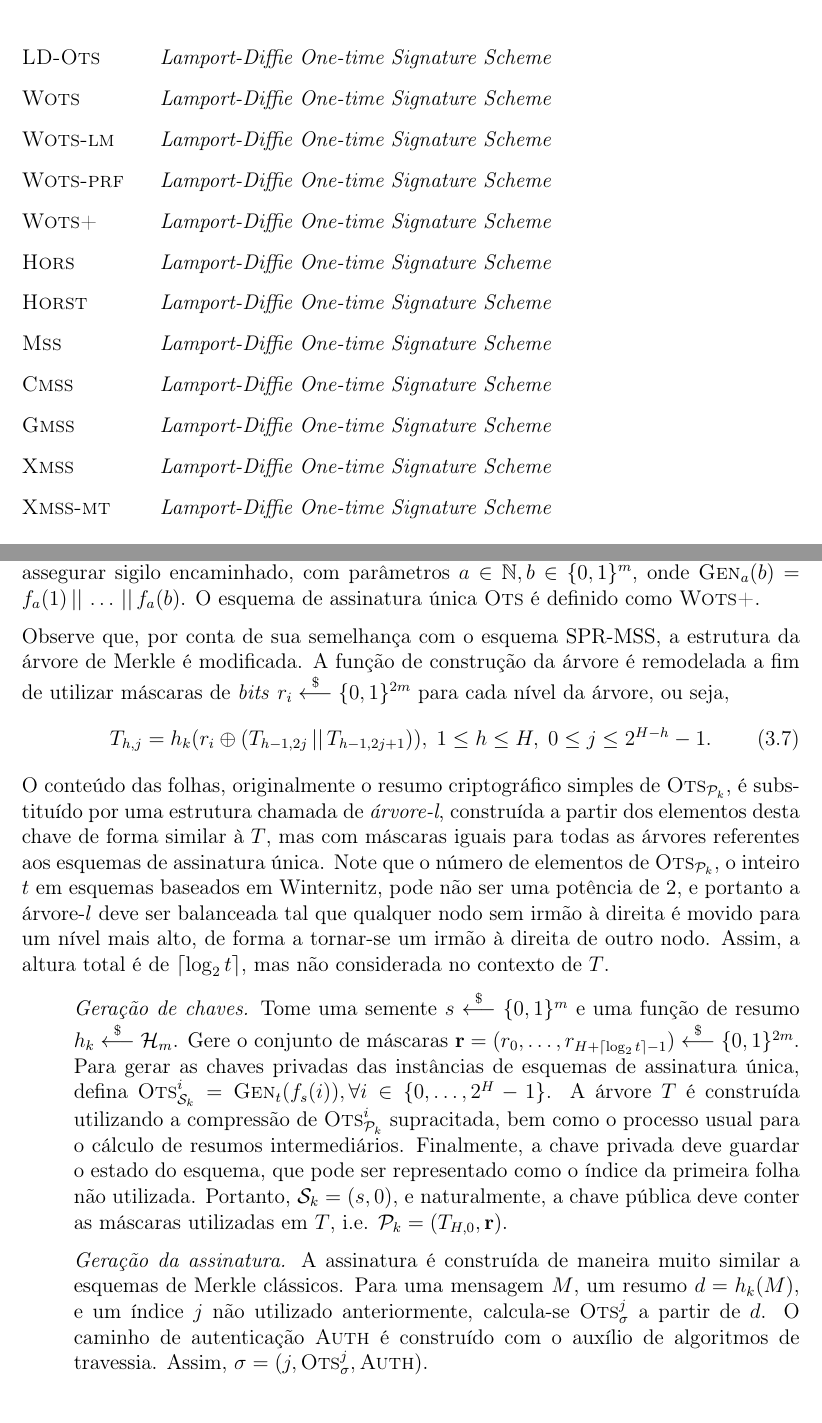
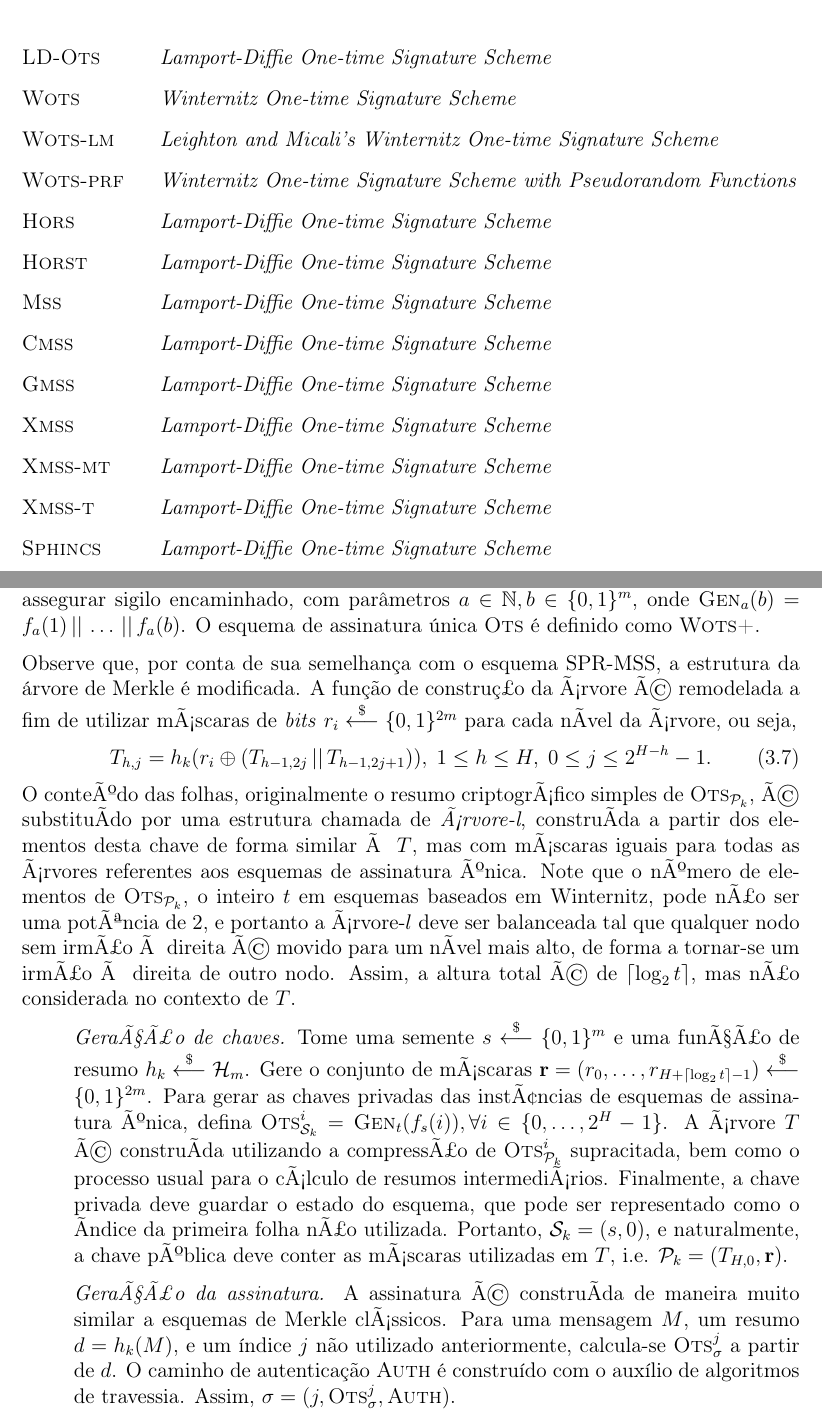
Before and after one commit to zambonin/bsc, a LaTeX document (bsc.tex): two parts of pages 6 and 30 of 42, joined at a grey line, cut so that both start at the same text. Compiled offline with pdfLaTeX.

Commit message:
sharelatex: update bsc.tex from r32102 to r32123

```diff
--- a/bsc.tex
+++ b/bsc.tex
@@ -88,10 +88,9 @@
 \chapter*{Lista de Siglas}
 \begin{abbrv}
     \item[\textsc{LD-Ots}]  \emph{Lamport-Diffie One-time Signature Scheme}
-    \item[\textsc{Wots}]  \emph{Lamport-Diffie One-time Signature Scheme}
-    \item[\textsc{Wots-lm}]  \emph{Lamport-Diffie One-time Signature Scheme}
-    \item[\textsc{Wots-prf}]  \emph{Lamport-Diffie One-time Signature Scheme}
-    \item[\textsc{Wots+}]  \emph{Lamport-Diffie One-time Signature Scheme}
+    \item[\textsc{Wots}]  \emph{Winternitz One-time Signature Scheme}
+    \item[\textsc{Wots-lm}]  \emph{Leighton and Micali's Winternitz One-time Signature Scheme}
+    \item[\textsc{Wots-prf}]  \emph{Winternitz One-time Signature Scheme with Pseudorandom Functions}
     \item[\textsc{Hors}]  \emph{Lamport-Diffie One-time Signature Scheme}
     \item[\textsc{Horst}]  \emph{Lamport-Diffie One-time Signature Scheme}
     \item[\textsc{Mss}]  \emph{Lamport-Diffie One-time Signature Scheme}
@@ -99,6 +98,8 @@
     \item[\textsc{Gmss}]  \emph{Lamport-Diffie One-time Signature Scheme}
     \item[\textsc{Xmss}]  \emph{Lamport-Diffie One-time Signature Scheme}
     \item[\textsc{Xmss-mt}]  \emph{Lamport-Diffie One-time Signature Scheme}
+    \item[\textsc{Xmss-t}]  \emph{Lamport-Diffie One-time Signature Scheme}
+    \item[\textsc{Sphincs}]  \emph{Lamport-Diffie One-time Signature Scheme}
 \end{abbrv}
 
 \newpage
@@ -1465,18 +1466,18 @@
 \mathcal{K}_m\}$, uma árvore de Merkle $T$ com altura $H$ e uma família de funções de resumo $\hh{}_m : \{h_k : \binwds{2m} \longrightarrow \binwds{m} \mid k \in
 \mathcal{K}_m\}$. Um gerador de números pseudoaleatórios \textsc{Gen} é construído a partir de $f$ a fim de assegurar sigilo encaminhado, com parâmetros $a \in \mathbb{N}, b \in \binwds{m}$, onde $\textsc{Gen}_{a}(b) = f_a(1) \concat \dots \concat f_a(b)$. O esquema de assinatura única \textsc{Ots} é definido como \textsc{Wots+}.
 
-Observe que, por conta de sua semelhança com o esquema SPR-MSS, a estrutura da árvore de Merkle é modificada. A função de construção da árvore é remodelada a fim de utilizar máscaras de \emph{bits} $r_i \stackrel{\$}{\longleftarrow} \binwds{2m}$ para cada nível da árvore, ou seja,
+Observe que, por conta de sua semelhança com o esquema SPR-MSS, a estrutura da árvore de Merkle é modificada. A função de construç£o da Ã¡rvore Ã© remodelada a fim de utilizar mÃ¡scaras de \emph{bits} $r_i \stackrel{\$}{\longleftarrow} \binwds{2m}$ para cada nÃ­vel da Ã¡rvore, ou seja,
 \begin{equation}
     T_{h, j} = h_k(r_i \oplus (T_{h - 1, 2j} \concat T_{h - 1, 2j + 1})),
       \; 1 \leq h \leq H, \; 0 \leq j \leq 2^{H - h} - 1.
 \end{equation}
-O conteúdo das folhas, originalmente o resumo criptográfico simples de $\textsc{Ots}_{\pk{}}$, é substituído por uma estrutura chamada de \emph{árvore-l}, construída a partir dos elementos desta chave de forma similar à $T$, mas com máscaras iguais para todas as árvores referentes aos esquemas de assinatura única. Note que o número de elementos de $\textsc{Ots}_{\pk{}}$, o inteiro $t$ em esquemas baseados em Winternitz, pode não ser uma potência de 2, e portanto a árvore-$l$ deve ser balanceada tal que qualquer nodo sem irmão à direita é movido para um nível mais alto, de forma a tornar-se um irmão à direita de outro nodo. Assim, a altura total é de $\lceil \log_{2} t \rceil$, mas não considerada no contexto de $T$.
+O conteÃºdo das folhas, originalmente o resumo criptogrÃ¡fico simples de $\textsc{Ots}_{\pk{}}$, Ã© substituÃ­do por uma estrutura chamada de \emph{Ã¡rvore-l}, construÃ­da a partir dos elementos desta chave de forma similar Ã  $T$, mas com mÃ¡scaras iguais para todas as Ã¡rvores referentes aos esquemas de assinatura Ãºnica. Note que o nÃºmero de elementos de $\textsc{Ots}_{\pk{}}$, o inteiro $t$ em esquemas baseados em Winternitz, pode nÃ£o ser uma potÃªncia de 2, e portanto a Ã¡rvore-$l$ deve ser balanceada tal que qualquer nodo sem irmÃ£o Ã  direita Ã© movido para um nÃ­vel mais alto, de forma a tornar-se um irmÃ£o Ã  direita de outro nodo. Assim, a altura total Ã© de $\lceil \log_{2} t \rceil$, mas nÃ£o considerada no contexto de $T$.
 
 \begin{enumerate}
 
-  \item[] \emph{Geração de chaves.} Tome uma semente $s \stackrel{\$}{\longleftarrow} \binwds{m}$ e uma função de resumo $h_k \stackrel{\$}{\longleftarrow} \hh{}_m$. Gere o conjunto de máscaras $\mathbf{r} = (r_0, \dots, r_{H + \lceil \log_{2} t \rceil - 1}) \stackrel{\$}{\longleftarrow} \binwds{2m}$. Para gerar as chaves privadas das instâncias de esquemas de assinatura única, defina $\textsc{Ots}_{\sk{}}^{i} = \textsc{Gen}_t(f_s(i)), \forall i \in \{0, \dots, 2^H - 1\}$. A árvore $T$ é construída utilizando a compressão de $\textsc{Ots}_{\pk{}}^{i}$ supracitada, bem como o processo usual para o cálculo de resumos intermediários. Finalmente, a chave privada deve guardar o estado do esquema, que pode ser representado como o índice da primeira folha não utilizada. Portanto, $\sk{} = (s, 0)$, e naturalmente, a chave pública deve conter as máscaras utilizadas em $T$, i.e. $\pk{} = (T_{H,0}, \mathbf{r})$.
-
-  \item[] \emph{Geração da assinatura.} A assinatura é construída de maneira muito similar a esquemas de Merkle clássicos. Para uma mensagem $M$, um resumo $d = h_k(M)$, e um índice $j$
+  \item[] \emph{GeraÃ§Ã£o de chaves.} Tome uma semente $s \stackrel{\$}{\longleftarrow} \binwds{m}$ e uma funÃ§Ã£o de resumo $h_k \stackrel{\$}{\longleftarrow} \hh{}_m$. Gere o conjunto de mÃ¡scaras $\mathbf{r} = (r_0, \dots, r_{H + \lceil \log_{2} t \rceil - 1}) \stackrel{\$}{\longleftarrow} \binwds{2m}$. Para gerar as chaves privadas das instÃ¢ncias de esquemas de assinatura Ãºnica, defina $\textsc{Ots}_{\sk{}}^{i} = \textsc{Gen}_t(f_s(i)), \forall i \in \{0, \dots, 2^H - 1\}$. A Ã¡rvore $T$ Ã© construÃ­da utilizando a compressÃ£o de $\textsc{Ots}_{\pk{}}^{i}$ supracitada, bem como o processo usual para o cÃ¡lculo de resumos intermediÃ¡rios. Finalmente, a chave privada deve guardar o estado do esquema, que pode ser representado como o Ã­ndice da primeira folha nÃ£o utilizada. Portanto, $\sk{} = (s, 0)$, e naturalmente, a chave pÃºblica deve conter as mÃ¡scaras utilizadas em $T$, i.e. $\pk{} = (T_{H,0}, \mathbf{r})$.
+
+  \item[] \emph{GeraÃ§Ã£o da assinatura.} A assinatura Ã© construÃ­da de maneira muito similar a esquemas de Merkle clÃ¡ssicos. Para uma mensagem $M$, um resumo $d = h_k(M)$, e um índice $j$
   não utilizado anteriormente, calcula-se $\textsc{Ots}_\sigma^{j}$ a partir de $d$. O caminho de autenticação \textsc{Auth} é construído com o auxílio de algoritmos de travessia. Assim, $\sigma = (j, \textsc{Ots}_\sigma^{j}, \textsc{Auth})$.
 
   \item[] \emph{Verificação da assinatura.} Para verificar uma assinatura perante $T$, assegure que $\textsc{Ots}_{\mathcal{V}}(\textsc{Ots}_{\pk{}}^{j}, \textsc{Ots}_{\sigma}^{j}) = 1$, e utilize esta chave para reconstruir a árvore-$l$ com as máscaras $\mathbf{r}$, obtendo a raiz desta. Junto a \textsc{Auth}, compute o caminho de nodos $(a_0, \dots, a_h)$. Finalmente, se $\pk{} = a_{h}$, a assinatura está válida.
```
